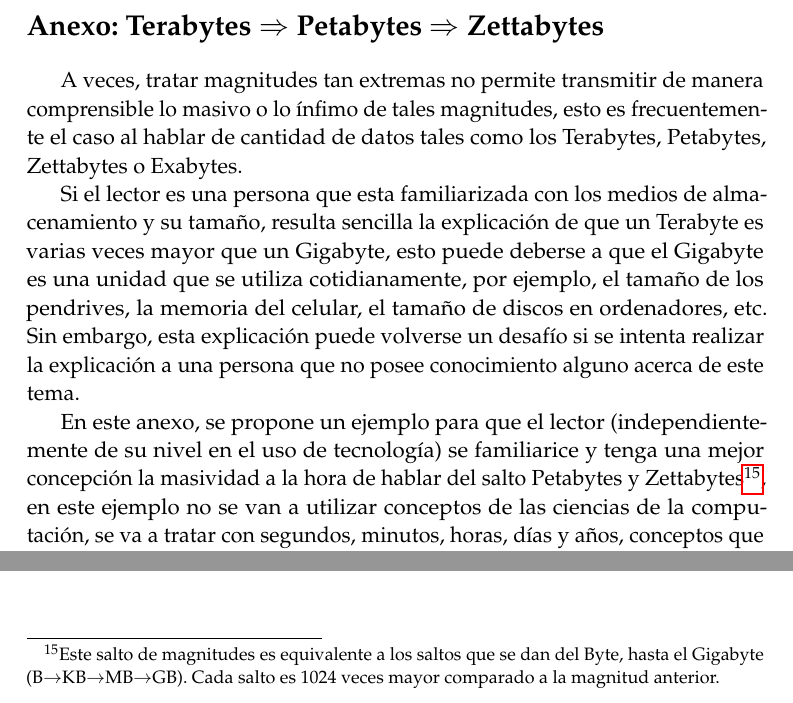
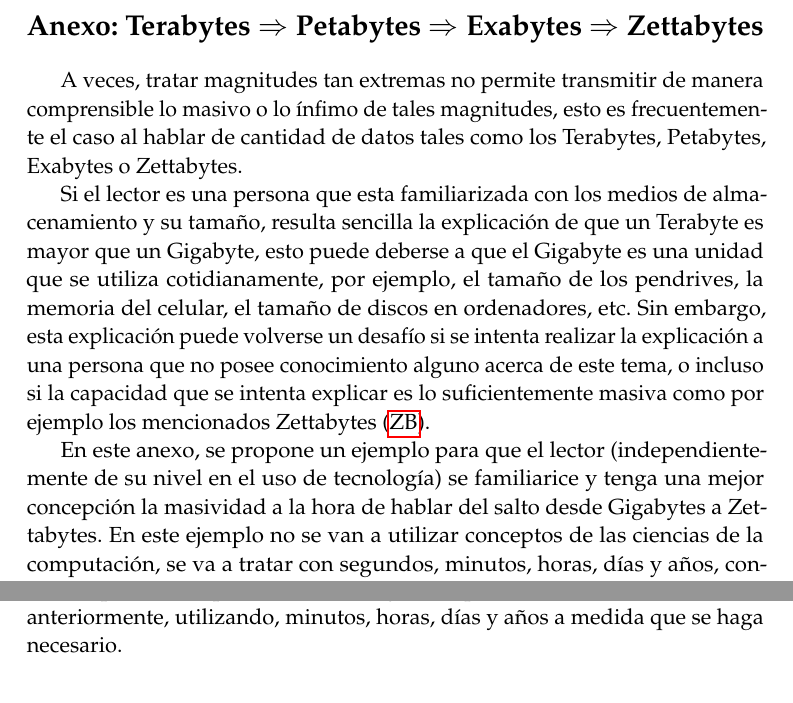
Before and after one commit to ulisescolina/UC-PYLP, a LaTeX document (Integrador/integrador_pylp_ulises.tex, which reads Integrador/anexos/petabytes_a_zettabytes.tex): two parts of page 25 of 30, joined at a grey line, cut so that both start at the same text. Compiled offline with pdfLaTeX; a LaTeX package or settings file that is missing is left out.

Commit message:
Correccion/Finalización anexo pb a zb

```diff
--- a/Integrador/anexos/petabytes_a_zettabytes.tex
+++ b/Integrador/anexos/petabytes_a_zettabytes.tex
@@ -1,26 +1,25 @@
 \clearpage
-\section*{Anexo: Terabytes $\Rightarrow$ Petabytes $\Rightarrow$ Zettabytes}
+\section*{Anexo: Terabytes $\Rightarrow$ Petabytes $\Rightarrow$ Exabytes $\Rightarrow$ Zettabytes}
 \label{sec:petabytes_a_zettabytes}
 
 A veces, tratar magnitudes tan extremas no permite transmitir de manera
 comprensible lo masivo o lo ínfimo de tales magnitudes,
 esto es frecuentemente el caso al hablar de cantidad de
-datos tales como los Terabytes, Petabytes, Zettabytes o Exabytes.
+datos tales como los Terabytes, Petabytes, Exabytes o Zettabytes.
 
 Si el lector es una persona que esta familiarizada con los medios de almacenamiento
-y su tamaño, resulta sencilla la explicación de que un Terabyte es varias veces mayor que
+y su tamaño, resulta sencilla la explicación de que un Terabyte es mayor que
 un Gigabyte, esto puede deberse a que el Gigabyte es una unidad que se utiliza
 cotidianamente, por ejemplo, el tamaño de los pendrives, la memoria del celular,
 el tamaño de discos en ordenadores, etc. Sin embargo, esta explicación puede
 volverse un desafío si se intenta realizar la explicación a una persona que no
-posee conocimiento alguno acerca de este tema.
+posee conocimiento alguno acerca de este tema, o incluso si la capacidad que se
+intenta explicar es lo suficientemente masiva como por ejemplo los mencionados
+Zettabytes (\acrshort{zb}).
 
 En este anexo, se propone un ejemplo para que el lector (independientemente de
 su nivel en el uso de tecnología) se familiarice y tenga una mejor
-concepción la masividad a la hora de hablar del salto Petabytes y
-Zettabytes\footnote{Este salto de magnitudes es equivalente a los saltos que se
-dan del Byte, hasta el Gigabyte
-(B$\rightarrow$KB$\rightarrow$MB$\rightarrow$GB). Cada salto es 1024 veces
-mayor comparado a la magnitud anterior.}, en este ejemplo no se van a utilizar
+concepción la masividad a la hora de hablar del salto desde Gigabytes a
+Zettabytes. En este ejemplo no se van a utilizar
 conceptos de las ciencias de la computación, se va a tratar
 con segundos, minutos, horas, días y años, conceptos que se puede asumir son
@@ -27,0 +30,3 @@ familiares a todo lector.
+premisa, el siguiente cuadro posee las equivalencias en segundos para cada unidad
+mencionada anteriormente, utilizando, minutos, horas, días y años a medida que
+se haga necesario.
```
Also changed, not shown: Integrador/anexos/petabytes_a_zettabytes.tex (36 more changed lines).
